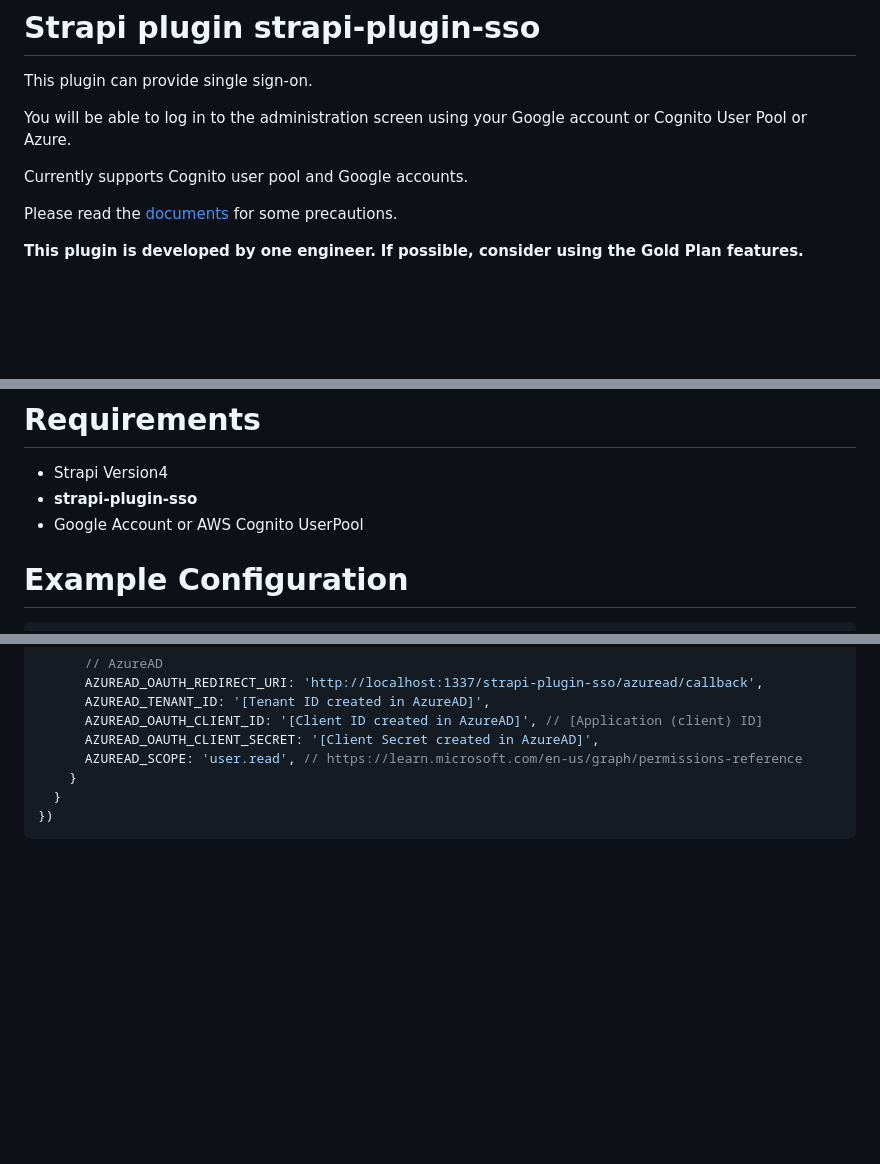
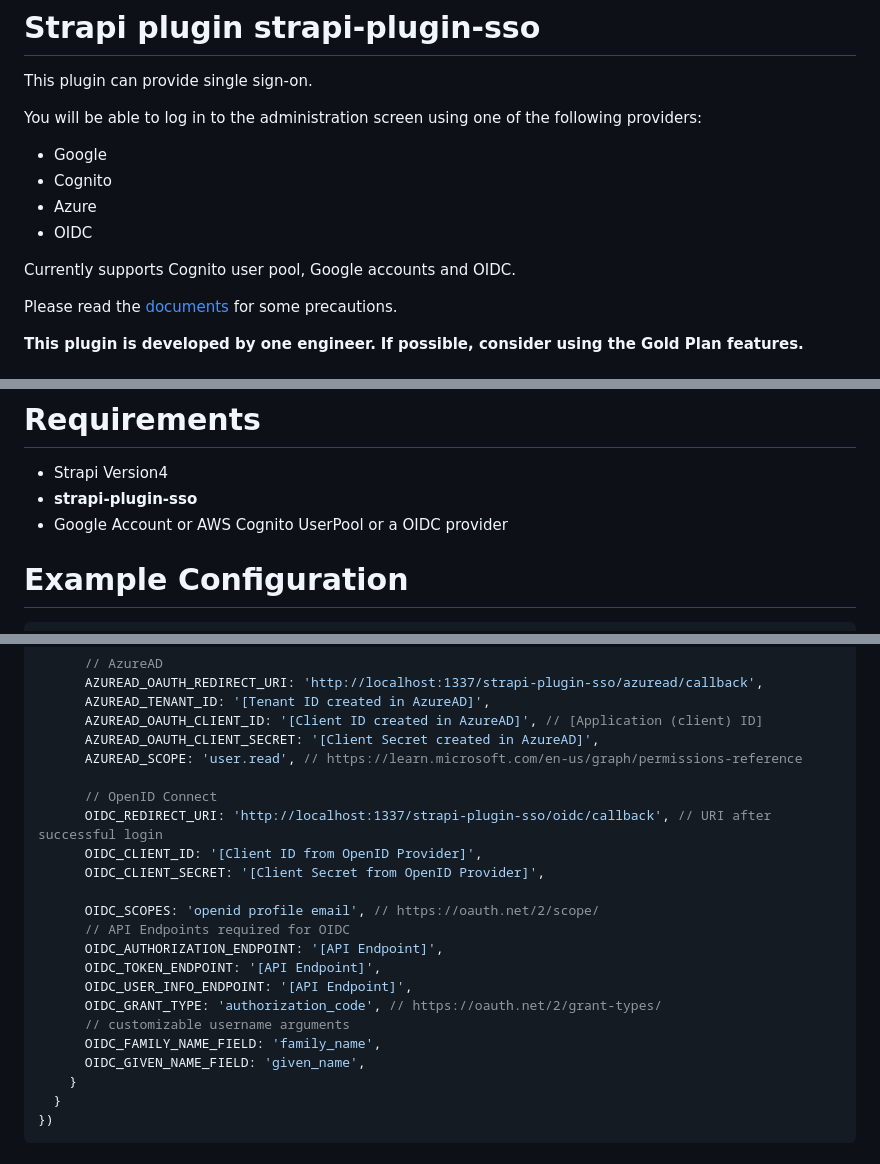
Before and after one commit to yasudacloud/strapi-plugin-sso, a Markdown page: README.md, 3 parts joined by grey strips. GitHub-like rendering; blank space fills up the shorter version.

Commit message:
update documentation

````diff
--- a/README.md
+++ b/README.md
@@ -6,9 +6,13 @@
 
 This plugin can provide single sign-on.
 
-You will be able to log in to the administration screen using your Google account or Cognito User Pool or Azure.
+You will be able to log in to the administration screen using one of the following providers:
+- Google
+- Cognito
+- Azure
+- OIDC
 
-Currently supports Cognito user pool and Google accounts.
+Currently supports Cognito user pool, Google accounts and OIDC.
 
 Please read the [documents](#user-content-documentationenglish) for some precautions.
 
@@ -27,7 +31,7 @@ npm i strapi-plugin-sso
 # Requirements
 - Strapi Version4
 - **strapi-plugin-sso**
-- Google Account or AWS Cognito UserPool
+- Google Account or AWS Cognito UserPool or a OIDC provider
 
 # Example Configuration
 ```javascript
@@ -56,6 +60,21 @@ module.exports = ({env}) => ({
       AZUREAD_OAUTH_CLIENT_ID: '[Client ID created in AzureAD]', // [Application (client) ID]
       AZUREAD_OAUTH_CLIENT_SECRET: '[Client Secret created in AzureAD]',
       AZUREAD_SCOPE: 'user.read', // https://learn.microsoft.com/en-us/graph/permissions-reference
+
+      // OpenID Connect
+      OIDC_REDIRECT_URI: 'http://localhost:1337/strapi-plugin-sso/oidc/callback', // URI after successful login
+      OIDC_CLIENT_ID: '[Client ID from OpenID Provider]',
+      OIDC_CLIENT_SECRET: '[Client Secret from OpenID Provider]',
+
+      OIDC_SCOPES: 'openid profile email', // https://oauth.net/2/scope/
+      // API Endpoints required for OIDC
+      OIDC_AUTHORIZATION_ENDPOINT: '[API Endpoint]',
+      OIDC_TOKEN_ENDPOINT: '[API Endpoint]',
+      OIDC_USER_INFO_ENDPOINT: '[API Endpoint]',
+      OIDC_GRANT_TYPE: 'authorization_code', // https://oauth.net/2/grant-types/
+      // customizable username arguments
+      OIDC_FAMILY_NAME_FIELD: 'family_name',
+      OIDC_GIVEN_NAME_FIELD: 'given_name',
     }
   }
 })
````
Also changed, not shown: other parts of README.md (+3 -0 lines), 1 other file.
